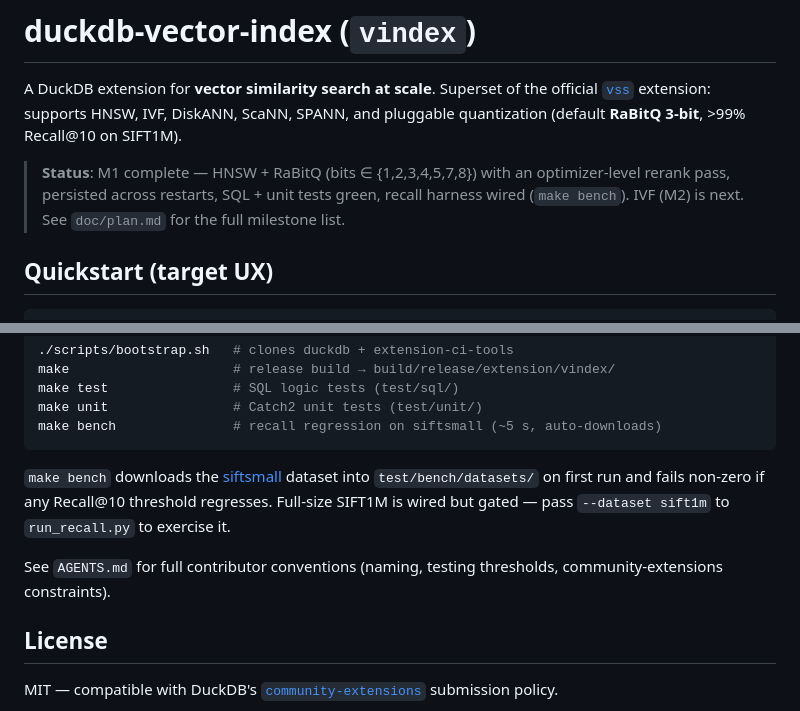
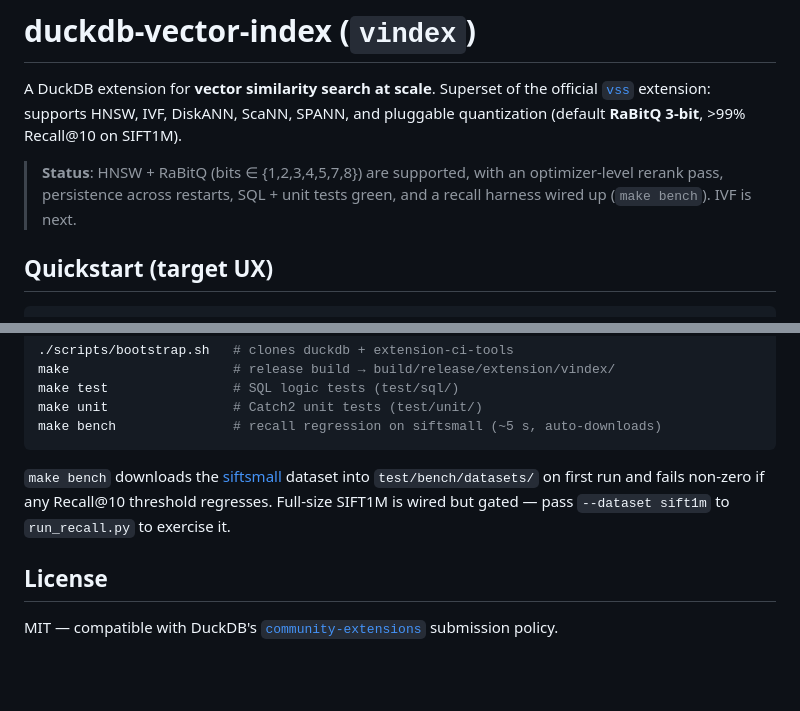
Before and after one commit to Icemap/duckdb-vector-index, a Markdown page: README.md, 2 parts joined by grey strips. Drawn GitHub-style; blank space fills up the shorter version.

```diff
--- a/README.md
+++ b/README.md
@@ -5,10 +5,9 @@ official [`vss`](https://github.com/duckdb/duckdb-vss) extension: supports
 HNSW, IVF, DiskANN, ScaNN, SPANN, and pluggable quantization (default
 **RaBitQ 3-bit**, >99% Recall@10 on SIFT1M).
 
-> **Status**: M1 complete — HNSW + RaBitQ (bits ∈ {1,2,3,4,5,7,8}) with an
-> optimizer-level rerank pass, persisted across restarts, SQL + unit tests
-> green, recall harness wired (`make bench`). IVF (M2) is next. See
-> `doc/plan.md` for the full milestone list.
+> **Status**: HNSW + RaBitQ (bits ∈ {1,2,3,4,5,7,8}) are supported, with an
+> optimizer-level rerank pass, persistence across restarts, SQL + unit tests
+> green, and a recall harness wired up (`make bench`). IVF is next.
 
 ## Quickstart (target UX)
 
@@ -167,9 +188,6 @@ dataset into `test/bench/datasets/` on first run and fails non-zero if any
 Recall@10 threshold regresses. Full-size SIFT1M is wired but gated — pass
 `--dataset sift1m` to `run_recall.py` to exercise it.
 
-See `AGENTS.md` for full contributor conventions (naming, testing thresholds,
-community-extensions constraints).
-
 ## License
 
 MIT — compatible with DuckDB's [`community-extensions`](https://github.com/duckdb/community-extensions)
```
Also changed, not shown: other parts of README.md (+46 -24 lines).
